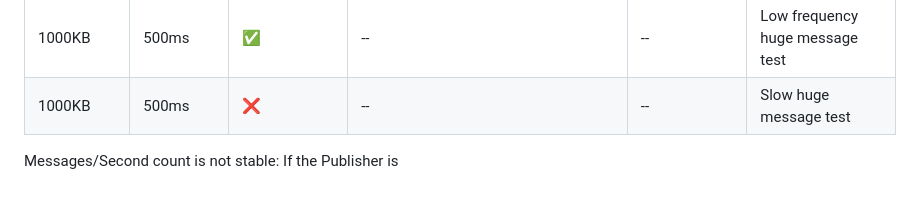
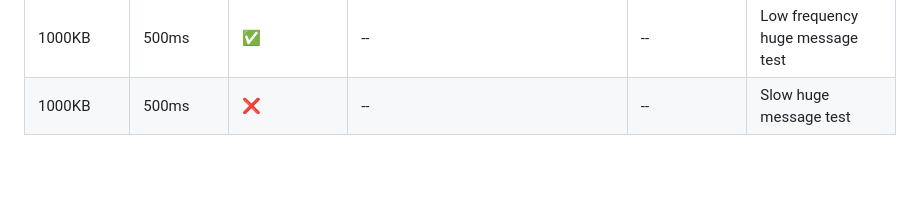
Before and after one commit to zhumeisongsong/broadcast-channel-performance-test, a Markdown page: README.md, the part around the change. Drawn GitHub-style; blank space fills up the shorter version.

```diff
--- a/README.md
+++ b/README.md
@@ -64,5 +64,3 @@ In the test case `Continuous medium message test`,
 | 1000KB            | 100ms              | ❌                    | --                                                                                                              | --                    | Standard huge message test         |
 | 1000KB            | 500ms              | ✅                    | --                                                                                                              | --                    | Low frequency huge message test    |
 | 1000KB            | 500ms              | ❌                    | --                                                                                                              | --                    | Slow huge message test             |
-
-Messages/Second count is not stable: If the Publisher is
```
